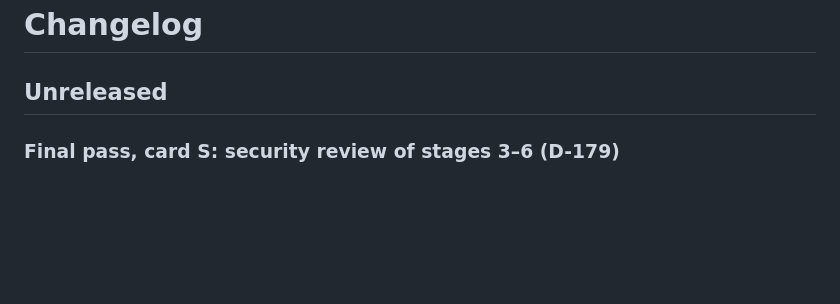
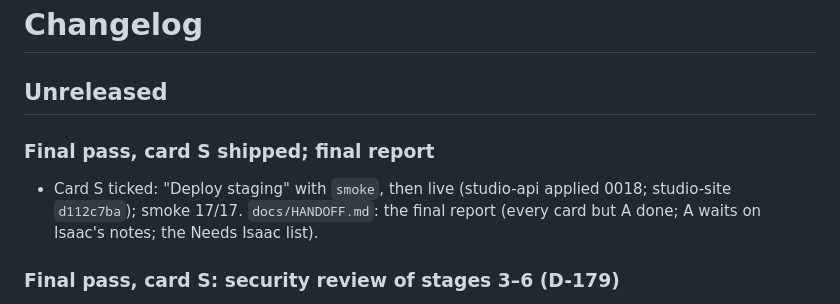
Before and after one commit to yitzhach/Art-Talk-Back, a Markdown page: CHANGELOG.md, the part around the change. Rendered like a GitHub page; blank space fills up the shorter version.

```diff
--- a/CHANGELOG.md
+++ b/CHANGELOG.md
@@ -1,6 +1,10 @@
 # Changelog
 
 ## Unreleased
+
+### Final pass, card S shipped; final report
+- Card S ticked: "Deploy staging" with `smoke`, then live (studio-api applied 0018; studio-site `d112c7ba`); smoke
+  17/17. `docs/HANDOFF.md`: the final report (every card but A done; A waits on Isaac's notes; the Needs Isaac list).
 
 ### Final pass, card S: security review of stages 3–6 (D-179)
 - Migration 0018: `code_sends`. The follow and keep-this-chat email codes now stop at 6 an hour per sender and 60 an
```
Also changed, not shown: docs/HANDOFF.md (+18 -5 lines), docs/phase-6-site.md (+4 -1 lines).
